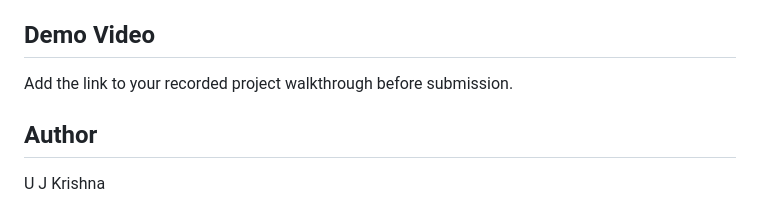
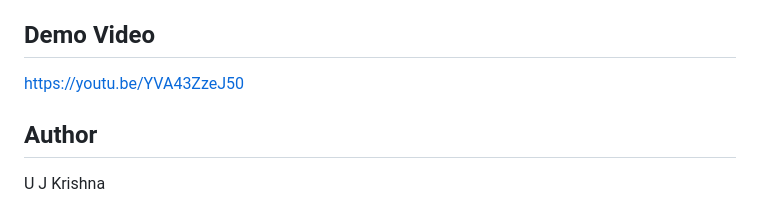
Before and after one commit to Krishna5256/zapuza-quality-control-system, a Markdown page: README.md, the part around the change. Rendered like a GitHub page.

Commit message:
Add project demo video link

```diff
--- a/README.md
+++ b/README.md
@@ -125,7 +125,7 @@ This implementation covers selected quality-control workflows and does not claim
 
 ## Demo Video
 
-Add the link to your recorded project walkthrough before submission.
+https://youtu.be/YVA43ZzeJ50
 
 ## Author
 
```
